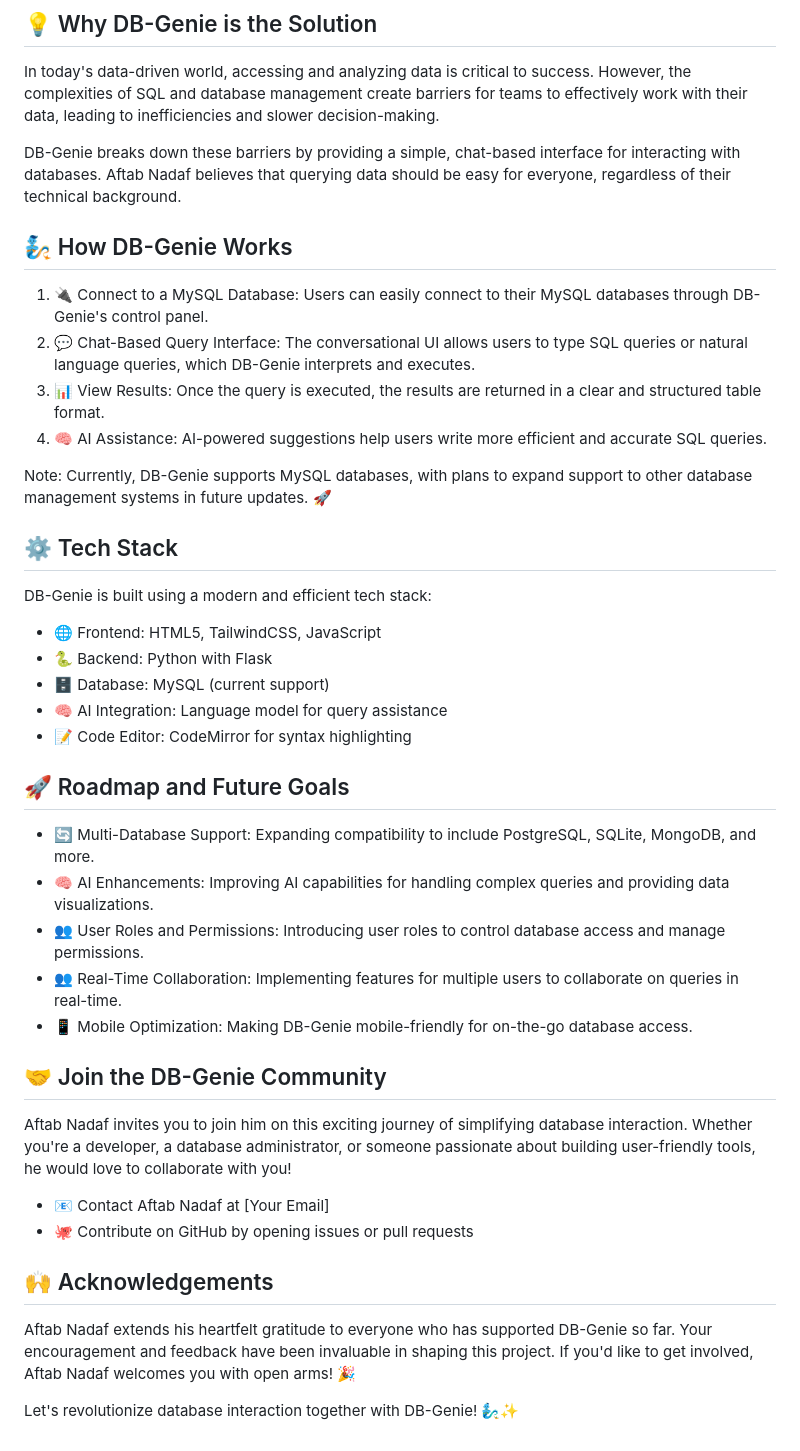
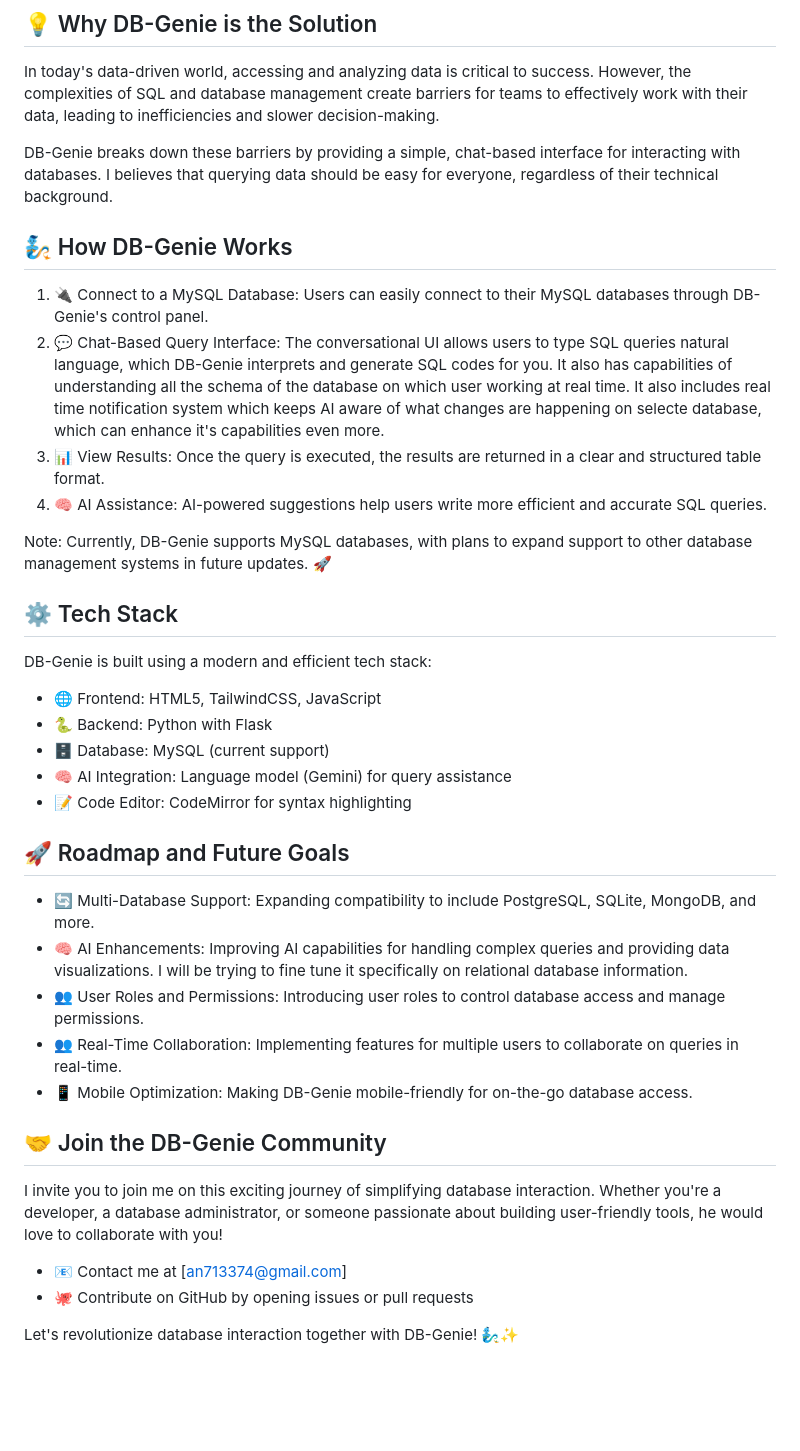
Before and after one commit to Aftab-1405/ABNGroup-DB-Genie, a Markdown page: README.md, the part around the change. Rendered like a GitHub page; blank space fills up the shorter version.

Commit message:
Made some minor changes and updated README.md

```diff
--- a/README.md
+++ b/README.md
@@ -12,12 +12,12 @@ Database management and querying have long been complex and time-consuming tasks
 
 In today's data-driven world, accessing and analyzing data is critical to success. However, the complexities of SQL and database management create barriers for teams to effectively work with their data, leading to inefficiencies and slower decision-making.
 
-DB-Genie breaks down these barriers by providing a simple, chat-based interface for interacting with databases. Aftab Nadaf believes that querying data should be easy for everyone, regardless of their technical background.
+DB-Genie breaks down these barriers by providing a simple, chat-based interface for interacting with databases. I believes that querying data should be easy for everyone, regardless of their technical background.
 
 ## 🧞 How DB-Genie Works
 
 1. 🔌 Connect to a MySQL Database: Users can easily connect to their MySQL databases through DB-Genie's control panel.
-2. 💬 Chat-Based Query Interface: The conversational UI allows users to type SQL queries or natural language queries, which DB-Genie interprets and executes.
+2. 💬 Chat-Based Query Interface: The conversational UI allows users to type SQL queries natural language, which DB-Genie interprets and generate SQL codes for you. It also has capabilities of understanding all the schema of the database on which user working at real time. It also includes real time notification system which keeps AI aware of what changes are happening on selecte database, which can enhance it's capabilities even more.
 3. 📊 View Results: Once the query is executed, the results are returned in a clear and structured table format.
 4. 🧠 AI Assistance: AI-powered suggestions help users write more efficient and accurate SQL queries.
 
@@ -30,26 +30,22 @@ DB-Genie is built using a modern and efficient tech stack:
 - 🌐 Frontend: HTML5, TailwindCSS, JavaScript
 - 🐍 Backend: Python with Flask
 - 🗄️ Database: MySQL (current support)
-- 🧠 AI Integration: Language model for query assistance
+- 🧠 AI Integration: Language model (Gemini) for query assistance
 - 📝 Code Editor: CodeMirror for syntax highlighting
 
 ## 🚀 Roadmap and Future Goals
 
 - 🔄 Multi-Database Support: Expanding compatibility to include PostgreSQL, SQLite, MongoDB, and more.
-- 🧠 AI Enhancements: Improving AI capabilities for handling complex queries and providing data visualizations.
+- 🧠 AI Enhancements: Improving AI capabilities for handling complex queries and providing data visualizations. I will be trying to fine tune it specifically on relational database information.
 - 👥 User Roles and Permissions: Introducing user roles to control database access and manage permissions.
 - 👥 Real-Time Collaboration: Implementing features for multiple users to collaborate on queries in real-time.
 - 📱 Mobile Optimization: Making DB-Genie mobile-friendly for on-the-go database access.
 
 ## 🤝 Join the DB-Genie Community
 
-Aftab Nadaf invites you to join him on this exciting journey of simplifying database interaction. Whether you're a developer, a database administrator, or someone passionate about building user-friendly tools, he would love to collaborate with you!
+I invite you to join me on this exciting journey of simplifying database interaction. Whether you're a developer, a database administrator, or someone passionate about building user-friendly tools, he would love to collaborate with you!
 
-- 📧 Contact Aftab Nadaf at [Your Email]
+- 📧 Contact me at [an713374@gmail.com]
 - 🐙 Contribute on GitHub by opening issues or pull requests
 
-## 🙌 Acknowledgements
-
-Aftab Nadaf extends his heartfelt gratitude to everyone who has supported DB-Genie so far. Your encouragement and feedback have been invaluable in shaping this project. If you'd like to get involved, Aftab Nadaf welcomes you with open arms! 🎉
-
 Let's revolutionize database interaction together with DB-Genie! 🧞‍♂️✨
```
